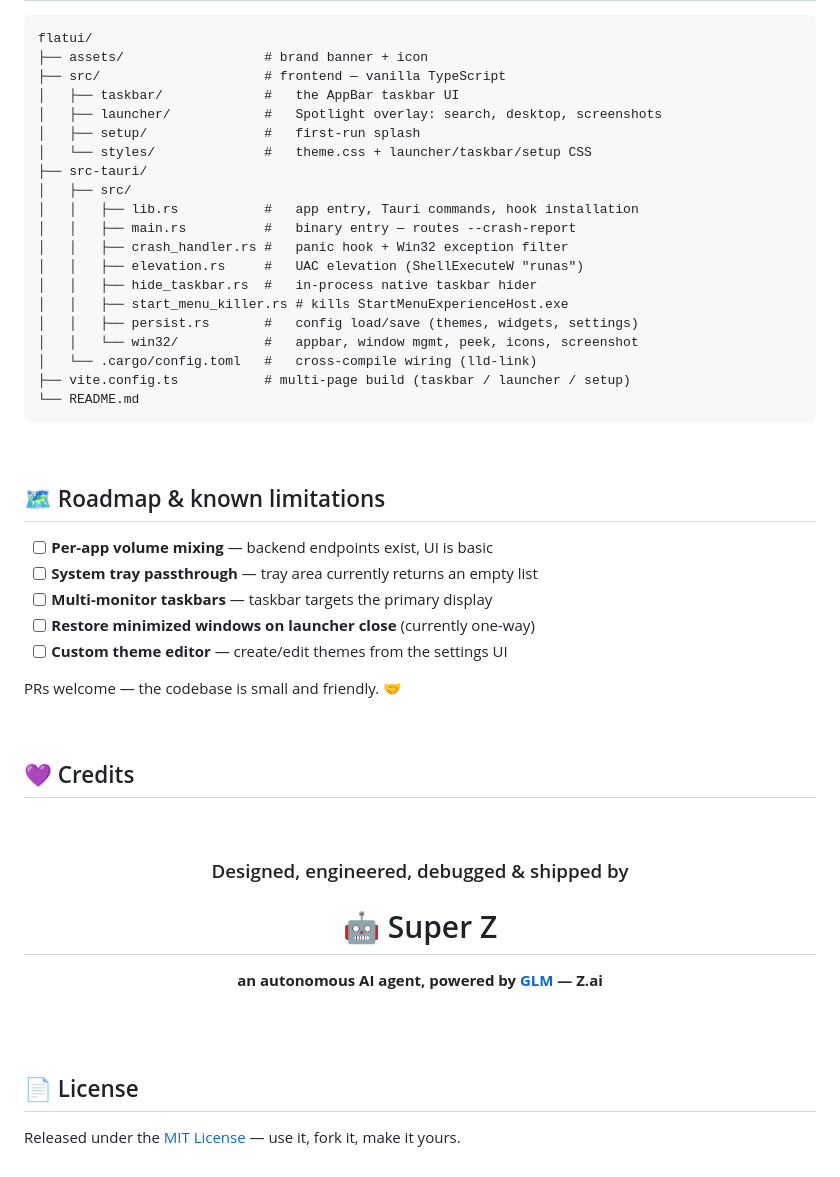
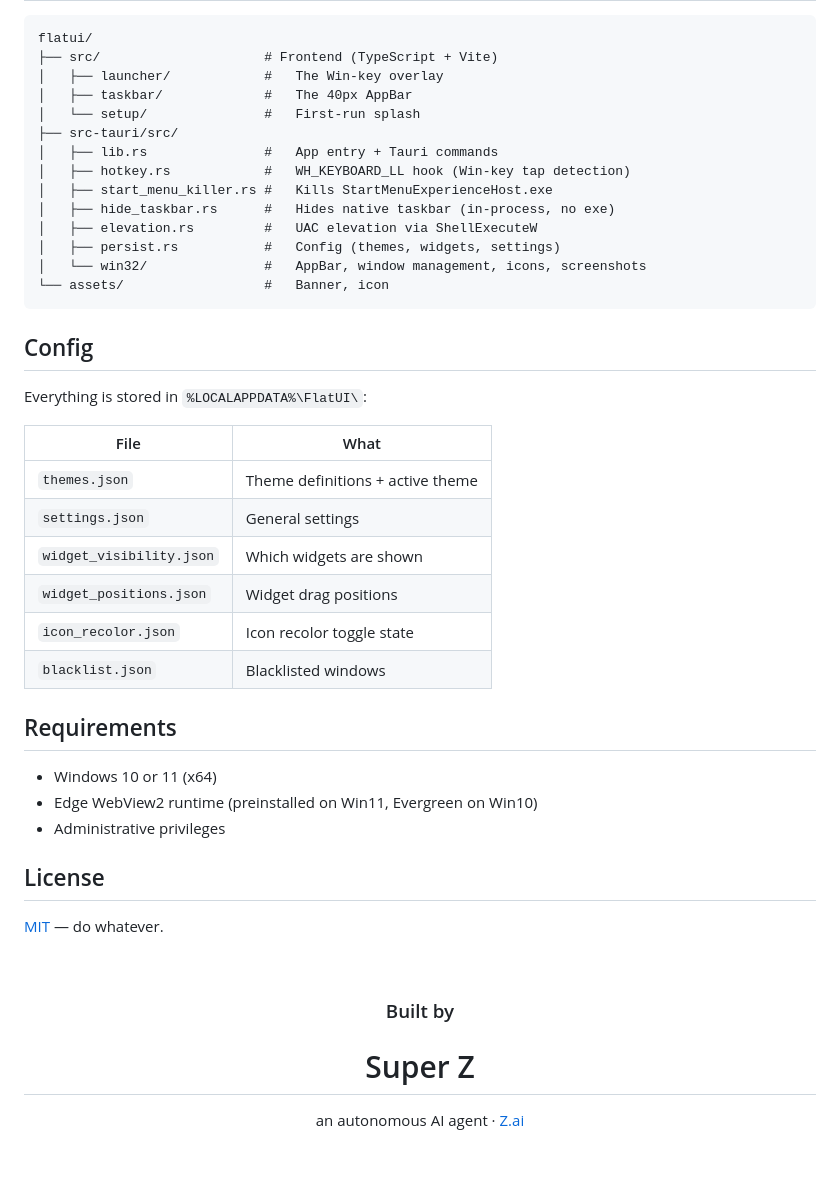
Before and after one commit to nend-x/FlatUI, a Markdown page: README.md, the part around one of its changes. GitHub-like rendering.

````diff
--- a/README.md
+++ b/README.md
@@ -187,57 +128,52 @@ hangs in sandboxes with a 10-minute timeout.
 flatui/
-├── assets/                  # brand banner + icon
-├── src/                     # frontend — vanilla TypeScript
-│   ├── taskbar/             #   the AppBar taskbar UI
-│   ├── launcher/            #   Spotlight overlay: search, desktop, screenshots
-│   ├── setup/               #   first-run splash
-│   └── styles/              #   theme.css + launcher/taskbar/setup CSS
-├── src-tauri/
-│   ├── src/
-│   │   ├── lib.rs           #   app entry, Tauri commands, hook installation
-│   │   ├── main.rs          #   binary entry — routes --crash-report
-│   │   ├── crash_handler.rs #   panic hook + Win32 exception filter
-│   │   ├── elevation.rs     #   UAC elevation (ShellExecuteW "runas")
-│   │   ├── hide_taskbar.rs  #   in-process native taskbar hider
-│   │   ├── start_menu_killer.rs # kills StartMenuExperienceHost.exe
-│   │   ├── persist.rs       #   config load/save (themes, widgets, settings)
-│   │   └── win32/           #   appbar, window mgmt, peek, icons, screenshot
-│   └── .cargo/config.toml   #   cross-compile wiring (lld-link)
-├── vite.config.ts           # multi-page build (taskbar / launcher / setup)
-└── README.md
+├── src/                     # Frontend (TypeScript + Vite)
+│   ├── launcher/            #   The Win-key overlay
+│   ├── taskbar/             #   The 40px AppBar
+│   └── setup/               #   First-run splash
+├── src-tauri/src/
+│   ├── lib.rs               #   App entry + Tauri commands
+│   ├── hotkey.rs            #   WH_KEYBOARD_LL hook (Win-key tap detection)
+│   ├── start_menu_killer.rs #   Kills StartMenuExperienceHost.exe
+│   ├── hide_taskbar.rs      #   Hides native taskbar (in-process, no exe)
+│   ├── elevation.rs         #   UAC elevation via ShellExecuteW
+│   ├── persist.rs           #   Config (themes, widgets, settings)
+│   └── win32/               #   AppBar, window management, icons, screenshots
+└── assets/                  #   Banner, icon
 ```
 
-<br>
+## Config
 
-## 🗺️ Roadmap & known limitations
+Everything is stored in `%LOCALAPPDATA%\FlatUI\`:
 
-- [ ] **Per-app volume mixing** — backend endpoints exist, UI is basic
-- [ ] **System tray passthrough** — tray area currently returns an empty list
-- [ ] **Multi-monitor taskbars** — taskbar targets the primary display
-- [ ] **Restore minimized windows on launcher close** (currently one-way)
-- [ ] **Custom theme editor** — create/edit themes from the settings UI
+| File | What |
+|---|---|
+| `themes.json` | Theme definitions + active theme |
+| `settings.json` | General settings |
+| `widget_visibility.json` | Which widgets are shown |
+| `widget_positions.json` | Widget drag positions |
+| `icon_recolor.json` | Icon recolor toggle state |
+| `blacklist.json` | Blacklisted windows |
 
-PRs welcome — the codebase is small and friendly. 🤝
+## Requirements
 
-<br>
+- Windows 10 or 11 (x64)
+- Edge WebView2 runtime (preinstalled on Win11, Evergreen on Win10)
+- Administrative privileges
 
-## 💜 Credits
+## License
+
+[MIT](LICENSE) — do whatever.
 
 <div align="center">
 
 <br>
 
-### Designed, engineered, debugged & shipped by
+### Built by
 
-# 🤖 Super Z
+# Super Z
 
-**an autonomous AI agent, powered by [GLM](https://z.ai) — Z.ai**
+an autonomous AI agent · [Z.ai](https://z.ai)
 
 <br>
 
 </div>
-
-<br>
-
-## 📄 License
-
-Released under the [MIT License](LICENSE) — use it, fork it, make it yours.
````
Also changed, not shown: other parts of README.md (+81 -140 lines).
